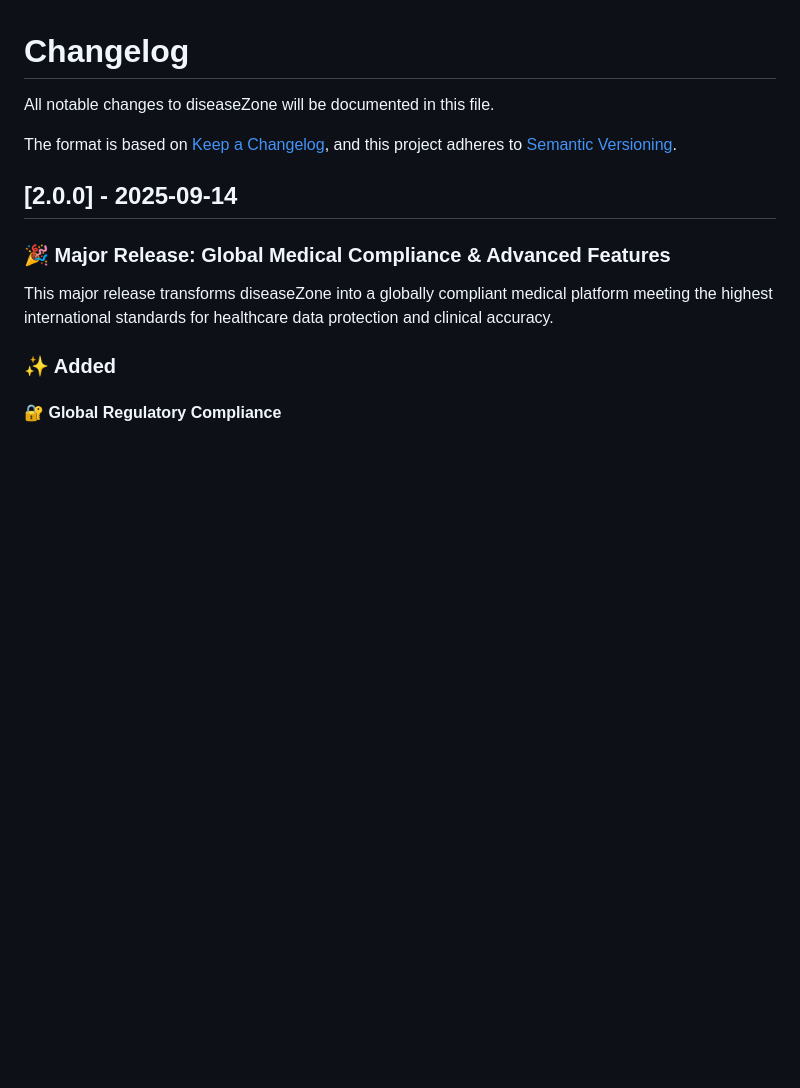
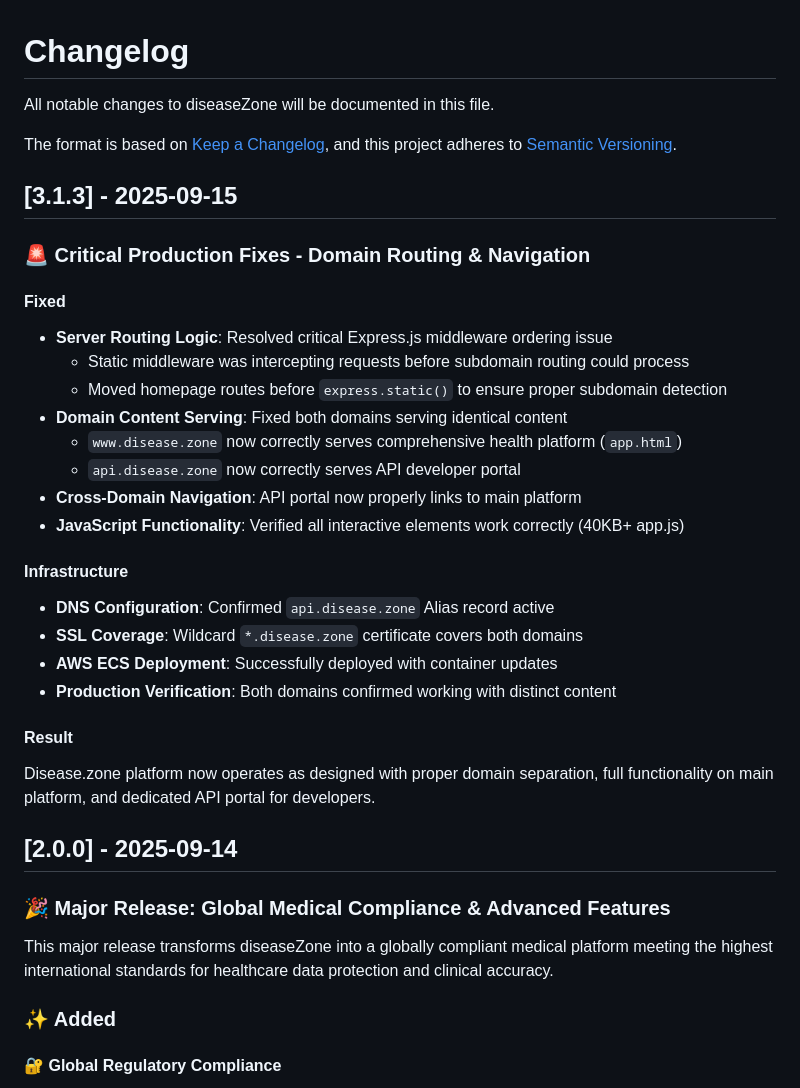
Before and after one commit to straticus1/disease.zone, a Markdown page: docs/CHANGELOG.md, the part around the change. Drawn GitHub-style; blank space fills up the shorter version.

Commit message:
docs: Update docs/CHANGELOG.md with v3.1.3 release notes

```diff
--- a/docs/CHANGELOG.md
+++ b/docs/CHANGELOG.md
@@ -4,6 +4,29 @@ All notable changes to diseaseZone will be documented in this file.
 
 The format is based on [Keep a Changelog](https://keepachangelog.com/en/1.0.0/),
 and this project adheres to [Semantic Versioning](https://semver.org/spec/v2.0.0.html).
+
+## [3.1.3] - 2025-09-15
+
+### 🚨 Critical Production Fixes - Domain Routing & Navigation
+
+#### Fixed
+- **Server Routing Logic**: Resolved critical Express.js middleware ordering issue
+  - Static middleware was intercepting requests before subdomain routing could process
+  - Moved homepage routes before `express.static()` to ensure proper subdomain detection
+- **Domain Content Serving**: Fixed both domains serving identical content
+  - `www.disease.zone` now correctly serves comprehensive health platform (`app.html`)
+  - `api.disease.zone` now correctly serves API developer portal
+- **Cross-Domain Navigation**: API portal now properly links to main platform
+- **JavaScript Functionality**: Verified all interactive elements work correctly (40KB+ app.js)
+
+#### Infrastructure
+- **DNS Configuration**: Confirmed `api.disease.zone` Alias record active
+- **SSL Coverage**: Wildcard `*.disease.zone` certificate covers both domains
+- **AWS ECS Deployment**: Successfully deployed with container updates
+- **Production Verification**: Both domains confirmed working with distinct content
+
+#### Result
+Disease.zone platform now operates as designed with proper domain separation, full functionality on main platform, and dedicated API portal for developers.
 
 ## [2.0.0] - 2025-09-14
 
```
